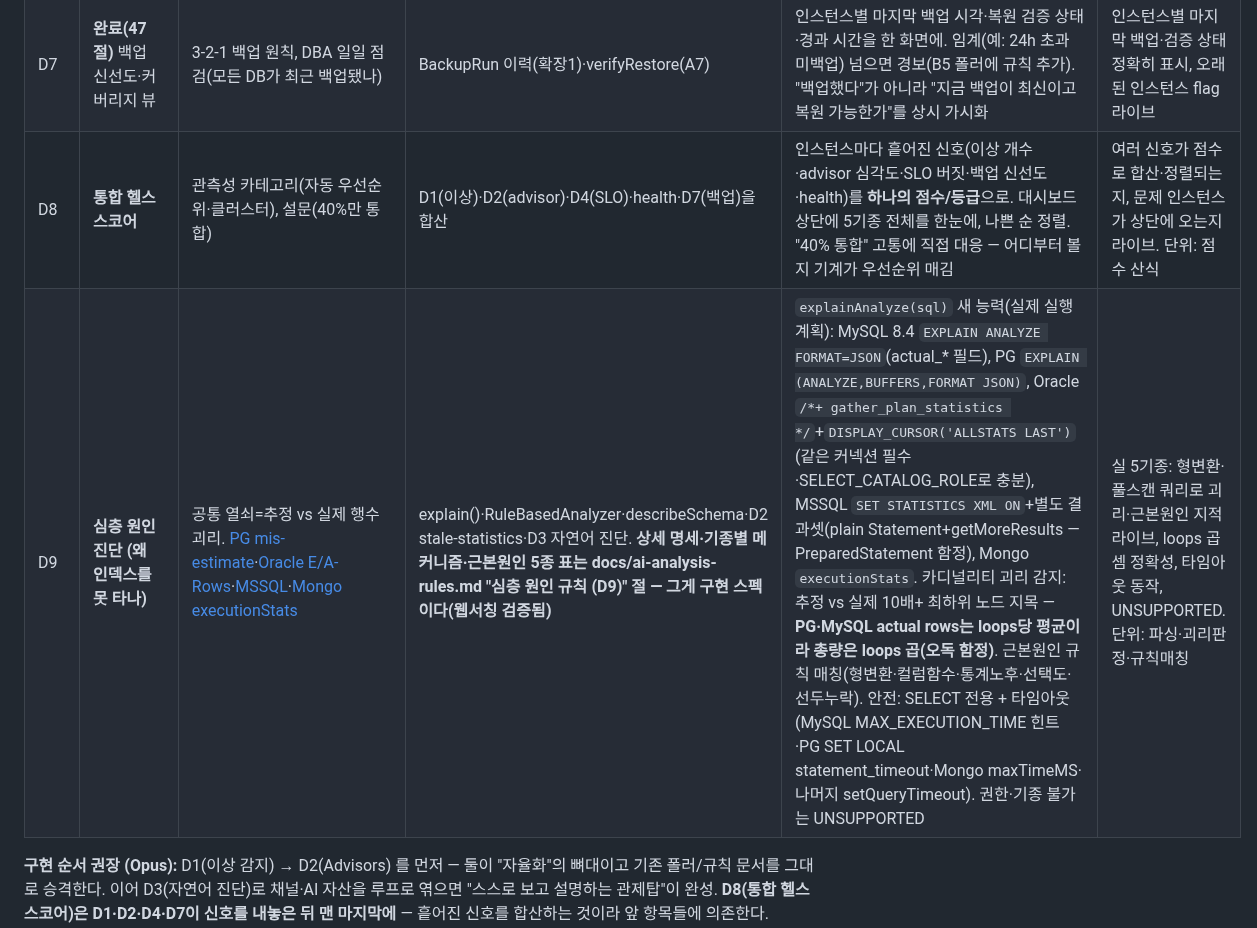
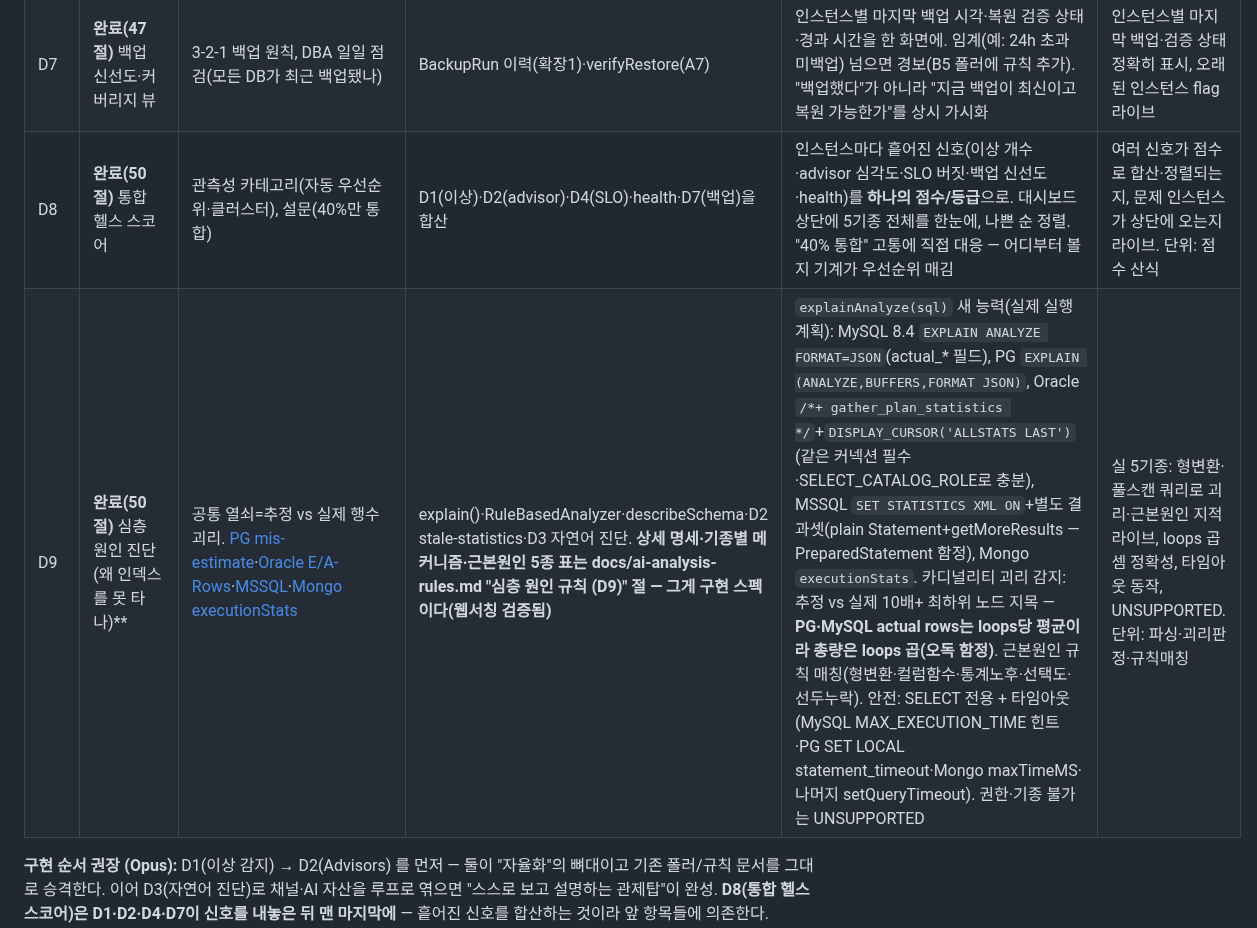
Before and after one commit to dj258255/dbtower, a Markdown page: docs/ROADMAP.md, the part around the change. Drawn GitHub-style.

```diff
--- a/docs/ROADMAP.md
+++ b/docs/ROADMAP.md
@@ -120,8 +120,8 @@ gh-ost·pt-osc·goInception이 전부 MySQL 전용이라 이기종 정체성과
 | D5 | **완료(47절)** 파티션 조회 (Partition Inventory) | KDMS MCP 6기능 중 하나 | describeSchema()(B7) 확장, DbmsOperator | 기종별 파티션 목록·범위·크기 조회(MySQL/PG/Oracle 파티셔닝, Mongo는 샤딩/UNSUPPORTED). KDMS 갭 중 마지막 조각. **자동 관리(생성·삭제)는 범위 밖** — 조회만 | 파티션 있는 테이블로 목록 반환 라이브(없으면 빈 결과·UNSUPPORTED 정직) |
 | D6 | **완료(48절)** 비용/효율 인사이트 (FinOps) | AWS FinOps agent, Mydbops(미사용 인덱스로 34~43% 절감) | tableStats(크기), describeSchema()(인덱스), parameters() | 미사용/중복 인덱스 후보, 테이블 bloat, 오버프로비저닝 신호(연결 수 대비 max_connections 등)를 "낭비 후보"로. 실제 클라우드 과금 연동은 범위 밖(자격증명), 신호 제시까지 | 실 DB에서 미사용 인덱스 후보 실제 검출 라이브. UNSUPPORTED 정직 |
 | D7 | **완료(47절)** 백업 신선도·커버리지 뷰 | 3-2-1 백업 원칙, DBA 일일 점검(모든 DB가 최근 백업됐나) | BackupRun 이력(확장1)·verifyRestore(A7) | 인스턴스별 마지막 백업 시각·복원 검증 상태·경과 시간을 한 화면에. 임계(예: 24h 초과 미백업) 넘으면 경보(B5 폴러에 규칙 추가). "백업했다"가 아니라 "지금 백업이 최신이고 복원 가능한가"를 상시 가시화 | 인스턴스별 마지막 백업·검증 상태 정확히 표시, 오래된 인스턴스 flag 라이브 |
-| D8 | **통합 헬스 스코어** | 관측성 카테고리(자동 우선순위·클러스터), 설문(40%만 통합) | D1(이상)·D2(advisor)·D4(SLO)·health·D7(백업)을 합산 | 인스턴스마다 흩어진 신호(이상 개수·advisor 심각도·SLO 버짓·백업 신선도·health)를 **하나의 점수/등급**으로. 대시보드 상단에 5기종 전체를 한눈에, 나쁜 순 정렬. "40% 통합" 고통에 직접 대응 — 어디부터 볼지 기계가 우선순위 매김 | 여러 신호가 점수로 합산·정렬되는지, 문제 인스턴스가 상단에 오는지 라이브. 단위: 점수 산식 |
-| D9 | **심층 원인 진단 (왜 인덱스를 못 타나)** | 공통 열쇠=추정 vs 실제 행수 괴리. [PG mis-estimate](https://pganalyze.com/docs/explain/insights/mis-estimate)·[Oracle E/A-Rows](https://jonathanlewis.wordpress.com/2016/05/05/e-rows-a-rows/)·[MSSQL](https://www.sqlservercentral.com/articles/why-your-index-isnt-being-used-reading-execution-plans-to-find-the-real-culprit)·[Mongo executionStats](https://www.mongodb.com/docs/manual/tutorial/analyze-query-plan/) | explain()·RuleBasedAnalyzer·describeSchema·D2 stale-statistics·D3 자연어 진단. **상세 명세·기종별 메커니즘·근본원인 5종 표는 docs/ai-analysis-rules.md "심층 원인 규칙 (D9)" 절 — 그게 구현 스펙이다(웹서칭 검증됨)** | `explainAnalyze(sql)` 새 능력(실제 실행 계획): MySQL 8.4 `EXPLAIN ANALYZE FORMAT=JSON`(actual_* 필드), PG `EXPLAIN (ANALYZE,BUFFERS,FORMAT JSON)`, Oracle `/*+ gather_plan_statistics */`+`DISPLAY_CURSOR('ALLSTATS LAST')`(같은 커넥션 필수·SELECT_CATALOG_ROLE로 충분), MSSQL `SET STATISTICS XML ON`+별도 결과셋(plain Statement+getMoreResults — PreparedStatement 함정), Mongo `executionStats`. 카디널리티 괴리 감지: 추정 vs 실제 10배+ 최하위 노드 지목 — **PG·MySQL actual rows는 loops당 평균이라 총량은 loops 곱(오독 함정)**. 근본원인 규칙 매칭(형변환·컬럼함수·통계노후·선택도·선두누락). 안전: SELECT 전용 + 타임아웃(MySQL MAX_EXECUTION_TIME 힌트·PG SET LOCAL statement_timeout·Mongo maxTimeMS·나머지 setQueryTimeout). 권한·기종 불가는 UNSUPPORTED | 실 5기종: 형변환·풀스캔 쿼리로 괴리·근본원인 지적 라이브, loops 곱셈 정확성, 타임아웃 동작, UNSUPPORTED. 단위: 파싱·괴리판정·규칙매칭 |
+| D8 | **완료(50절)** 통합 헬스 스코어 | 관측성 카테고리(자동 우선순위·클러스터), 설문(40%만 통합) | D1(이상)·D2(advisor)·D4(SLO)·health·D7(백업)을 합산 | 인스턴스마다 흩어진 신호(이상 개수·advisor 심각도·SLO 버짓·백업 신선도·health)를 **하나의 점수/등급**으로. 대시보드 상단에 5기종 전체를 한눈에, 나쁜 순 정렬. "40% 통합" 고통에 직접 대응 — 어디부터 볼지 기계가 우선순위 매김 | 여러 신호가 점수로 합산·정렬되는지, 문제 인스턴스가 상단에 오는지 라이브. 단위: 점수 산식 |
+| D9 | **완료(50절)** 심층 원인 진단 (왜 인덱스를 못 타나)** | 공통 열쇠=추정 vs 실제 행수 괴리. [PG mis-estimate](https://pganalyze.com/docs/explain/insights/mis-estimate)·[Oracle E/A-Rows](https://jonathanlewis.wordpress.com/2016/05/05/e-rows-a-rows/)·[MSSQL](https://www.sqlservercentral.com/articles/why-your-index-isnt-being-used-reading-execution-plans-to-find-the-real-culprit)·[Mongo executionStats](https://www.mongodb.com/docs/manual/tutorial/analyze-query-plan/) | explain()·RuleBasedAnalyzer·describeSchema·D2 stale-statistics·D3 자연어 진단. **상세 명세·기종별 메커니즘·근본원인 5종 표는 docs/ai-analysis-rules.md "심층 원인 규칙 (D9)" 절 — 그게 구현 스펙이다(웹서칭 검증됨)** | `explainAnalyze(sql)` 새 능력(실제 실행 계획): MySQL 8.4 `EXPLAIN ANALYZE FORMAT=JSON`(actual_* 필드), PG `EXPLAIN (ANALYZE,BUFFERS,FORMAT JSON)`, Oracle `/*+ gather_plan_statistics */`+`DISPLAY_CURSOR('ALLSTATS LAST')`(같은 커넥션 필수·SELECT_CATALOG_ROLE로 충분), MSSQL `SET STATISTICS XML ON`+별도 결과셋(plain Statement+getMoreResults — PreparedStatement 함정), Mongo `executionStats`. 카디널리티 괴리 감지: 추정 vs 실제 10배+ 최하위 노드 지목 — **PG·MySQL actual rows는 loops당 평균이라 총량은 loops 곱(오독 함정)**. 근본원인 규칙 매칭(형변환·컬럼함수·통계노후·선택도·선두누락). 안전: SELECT 전용 + 타임아웃(MySQL MAX_EXECUTION_TIME 힌트·PG SET LOCAL statement_timeout·Mongo maxTimeMS·나머지 setQueryTimeout). 권한·기종 불가는 UNSUPPORTED | 실 5기종: 형변환·풀스캔 쿼리로 괴리·근본원인 지적 라이브, loops 곱셈 정확성, 타임아웃 동작, UNSUPPORTED. 단위: 파싱·괴리판정·규칙매칭 |
 
 **구현 순서 권장 (Opus):** D1(이상 감지) → D2(Advisors) 를 먼저 — 둘이 "자율화"의 뼈대이고 기존
 폴러/규칙 문서를 그대로 승격한다. 이어 D3(자연어 진단)로 채널·AI 자산을 루프로 엮으면 "스스로 보고
```
Also changed, not shown: docs/VERIFICATION.md (+35 -0 lines).
